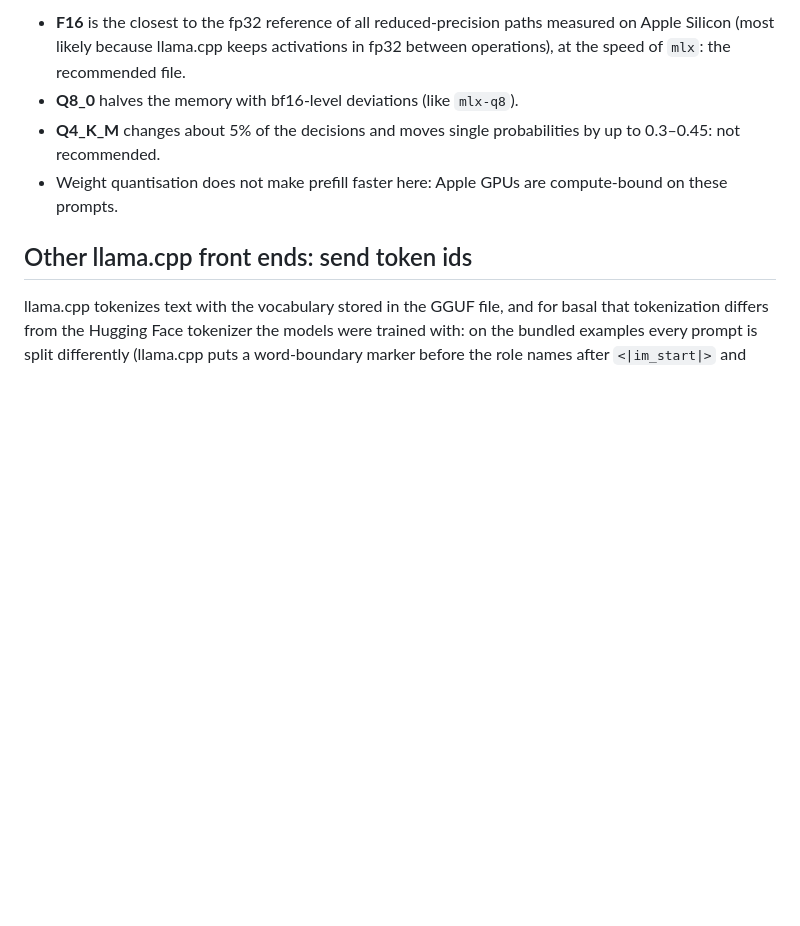
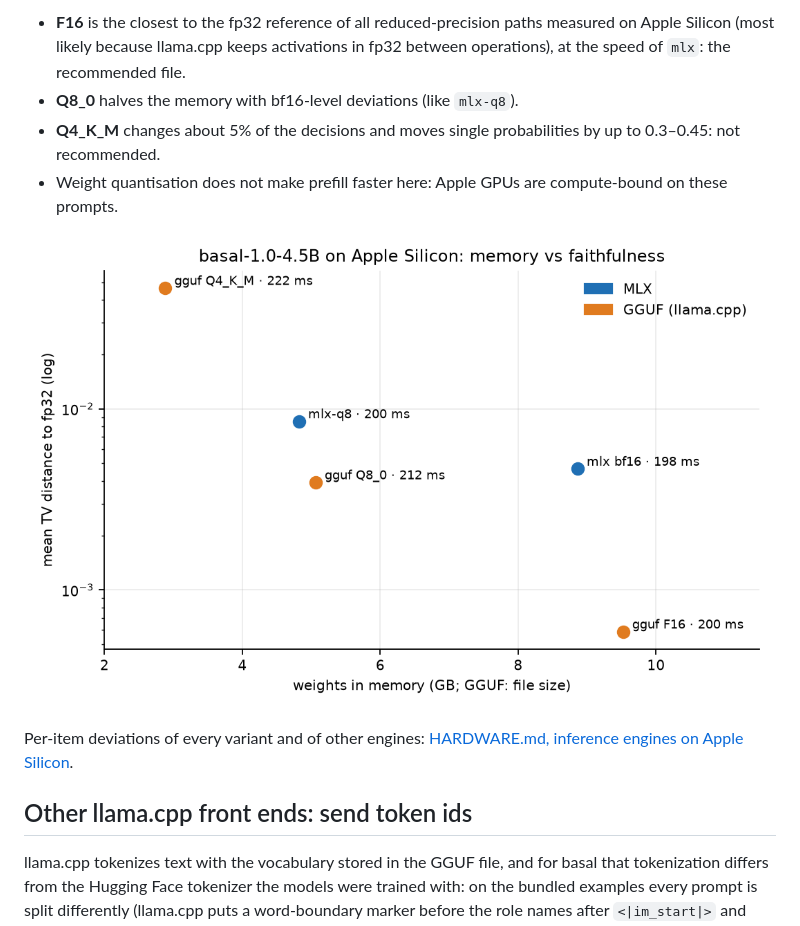
Before and after one commit to pawelkiszczak/basal, a Markdown page: docs/GGUF.md, the part around the change. GitHub-like rendering; pictures changed too: docs/figures/apple_memory_vs_fidelity.png (added); blank space fills up the shorter version.

```diff
--- a/docs/GGUF.md
+++ b/docs/GGUF.md
@@ -60,6 +60,11 @@ call; *TV*: total-variation distance between the averaged two-order probabilitie
 - **Q4_K_M** changes about 5% of the decisions and moves single probabilities by up to 0.3–0.45: not recommended.
 - Weight quantisation does not make prefill faster here: Apple GPUs are compute-bound on these prompts.
 
+![Memory vs faithfulness of the MLX and GGUF variants](figures/apple_memory_vs_fidelity.png)
+
+Per-item deviations of every variant and of other engines:
+[HARDWARE.md, inference engines on Apple Silicon](HARDWARE.md#inference-engines-on-apple-silicon).
+
 ## Other llama.cpp front ends: send token ids
 
 llama.cpp tokenizes text with the vocabulary stored in the GGUF file, and for basal that tokenization differs from the
```
Also changed, not shown: docs/HARDWARE.md (+15 -2 lines), docs/figures/apple_fidelity_heatmap.png (added), docs/figures/apple_latency_throughput.png (added), docs/figures/apple_speed_vs_fidelity.png (added), 2 other files.
